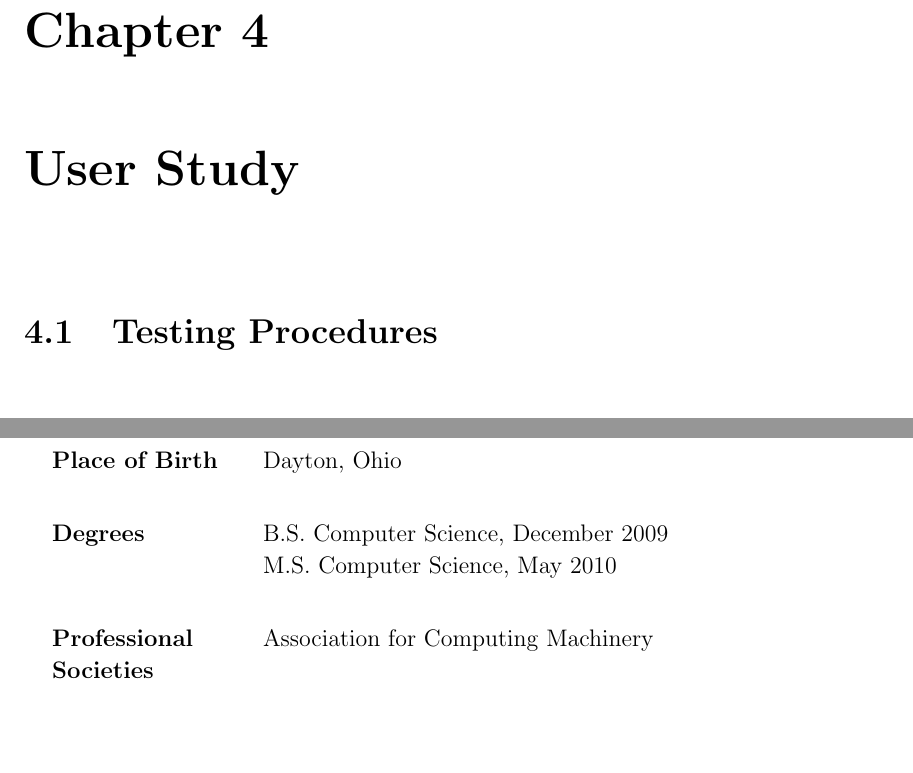
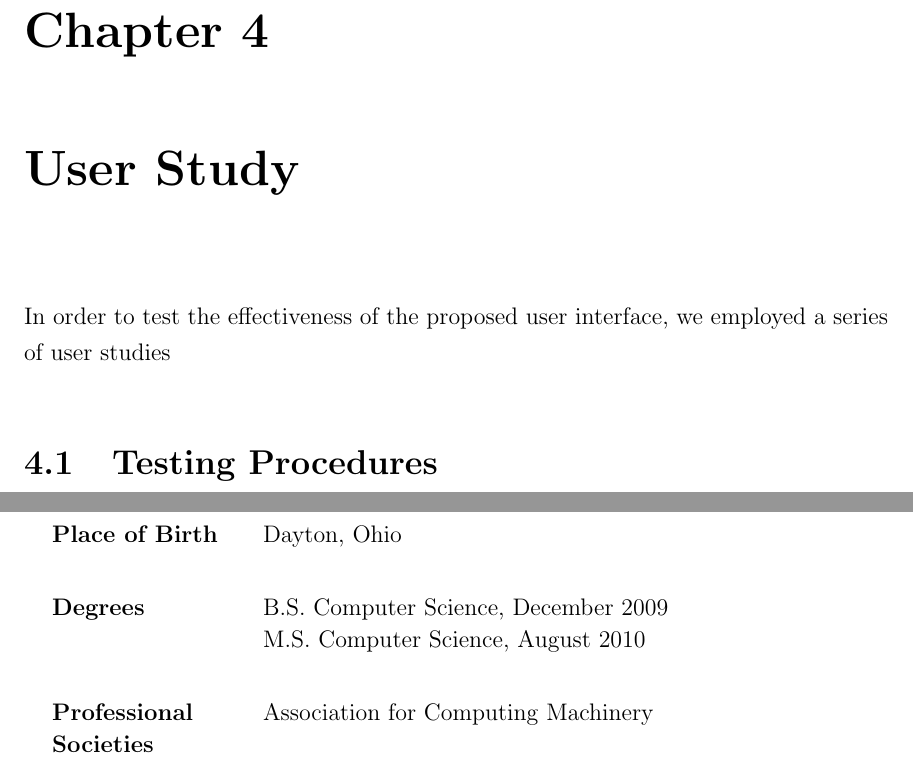
Before and after one commit to ekarulf/thesis, a LaTeX thesis (karulf-thesis/thesis-main.tex, which reads karulf-thesis/thesis-results.tex, karulf-thesis/vita.tex): two parts of pages 29 and 31 of 32, joined at a grey line, cut so that both start at the same text, the shorter picture padded with empty space. Compiled offline with pdfLaTeX.

Commit message:
August graduation

```diff
--- a/karulf-thesis/thesis-main.tex
+++ b/karulf-thesis/thesis-main.tex
@@ -22,7 +22,7 @@
 \renewcommand{\thesisfield}{Computer Science}
 
 %% Enter date of graduation
-\renewcommand{\thesismonth}{May}
+\renewcommand{\thesismonth}{August}
 \renewcommand{\thesisyear}{2010}
 
 %% Enter title of thesis
--- a/karulf-thesis/thesis-results.tex
+++ b/karulf-thesis/thesis-results.tex
@@ -1,4 +1,6 @@
 \chapter{User Study}
+
+In order to test the effectiveness of the proposed user interface, we employed  a series of user studies
 
 \section{Testing Procedures}
 
--- a/karulf-thesis/vita.tex
+++ b/karulf-thesis/vita.tex
@@ -29,7 +29,7 @@
 \item[Date of Birth] July 19, 1986
 \item[Place of Birth] Dayton, Ohio
 \item[Degrees] B.S.\ Computer Science, December 2009 \\
-	M.S.\ Computer Science, May 2010
+	M.S.\ Computer Science, August 2010
 \item[Professional\linebreak Societies]
   Association for Computing Machinery
 % \item[Publications]
```
